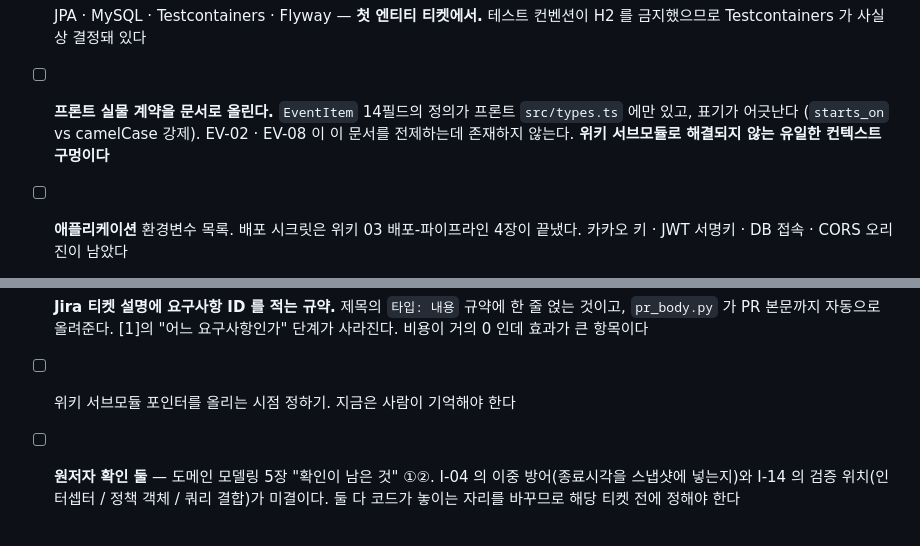
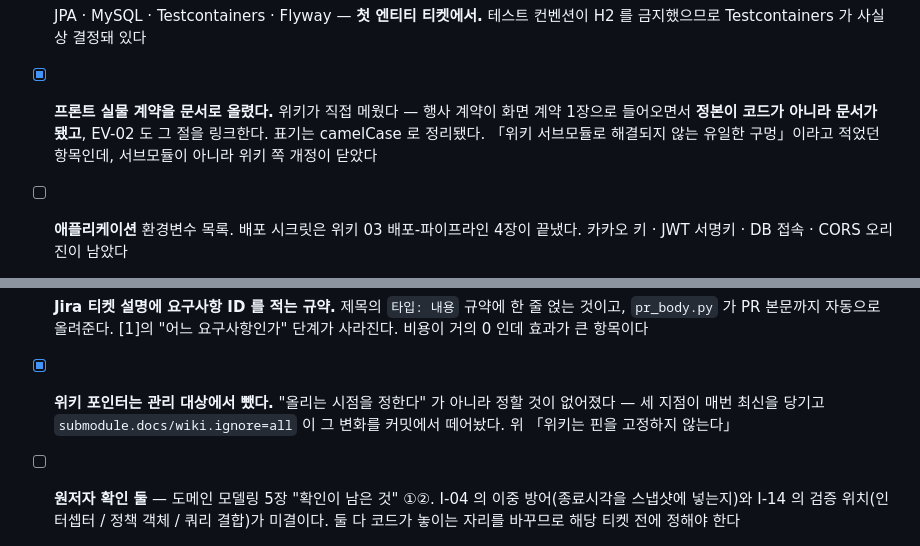
Before and after one commit to potenup-final/duckmoim-backend, a Markdown page: docs/harness/backend.md, 2 parts joined by grey strips. GitHub-like rendering.

```diff
--- a/docs/harness/backend.md
+++ b/docs/harness/backend.md
@@ -784,10 +833,10 @@ ls docs/wiki                   # 비어 있으면 위키 접근 권한을 받아
 - [ ] 공용 파일 사본 동기화 경로. 프론트 절이 남긴 항목이고 이번에 실제로 갈라졌다
 - [ ] JPA · MySQL · Testcontainers · Flyway — **첫 엔티티 티켓에서.** 테스트 컨벤션이
       H2 를 금지했으므로 Testcontainers 가 사실상 결정돼 있다
-- [ ] **프론트 실물 계약을 문서로 올린다.** `EventItem` 14필드의 정의가 프론트
-      `src/types.ts` 에만 있고, 표기가 어긋난다 (`starts_on` vs camelCase 강제).
-      EV-02 · EV-08 이 이 문서를 전제하는데 존재하지 않는다. **위키 서브모듈로
-      해결되지 않는 유일한 컨텍스트 구멍이다**
+- [x] **프론트 실물 계약을 문서로 올렸다.** 위키가 직접 메웠다 — 행사 계약이 화면
+      계약 1장으로 들어오면서 **정본이 코드가 아니라 문서가 됐고**, EV-02 도 그 절을
+      링크한다. 표기는 camelCase 로 정리됐다. 「위키 서브모듈로 해결되지 않는 유일한
+      구멍」이라고 적었던 항목인데, 서브모듈이 아니라 위키 쪽 개정이 닫았다
 - [ ] **애플리케이션** 환경변수 목록. 배포 시크릿은 위키 03 배포-파이프라인 4장이
       끝냈다. 카카오 키 · JWT 서명키 · DB 접속 · CORS 오리진이 남았다
 - [ ] 로컬 개발 환경 셋업 (위키 04, 필수 ⬜). 첫 엔티티 이후 MySQL 띄우는 법 포함
@@ -801,7 +850,9 @@ ls docs/wiki                   # 비어 있으면 위키 접근 권한을 받아
 - [ ] **Jira 티켓 설명에 요구사항 ID 를 적는 규약.** 제목의 `타입: 내용` 규약에 한 줄
       얹는 것이고, `pr_body.py` 가 PR 본문까지 자동으로 올려준다. [1]의 "어느 요구사항인가"
       단계가 사라진다. 비용이 거의 0 인데 효과가 큰 항목이다
-- [ ] 위키 서브모듈 포인터를 올리는 시점 정하기. 지금은 사람이 기억해야 한다
+- [x] **위키 포인터는 관리 대상에서 뺐다.** "올리는 시점을 정한다" 가 아니라 정할
+      것이 없어졌다 — 세 지점이 매번 최신을 당기고 `submodule.docs/wiki.ignore=all`
+      이 그 변화를 커밋에서 떼어놨다. 위 「위키는 핀을 고정하지 않는다」
 - [ ] **원저자 확인 둘** — 도메인 모델링 5장 "확인이 남은 것" ①②.
       I-04 의 이중 방어(종료시각을 스냅샷에 넣는지)와 I-14 의 검증 위치(인터셉터 /
       정책 객체 / 쿼리 결합)가 미결이다. 둘 다 코드가 놓이는 자리를 바꾸므로
```
Also changed, not shown: other parts of docs/harness/backend.md (+55 -6 lines).
